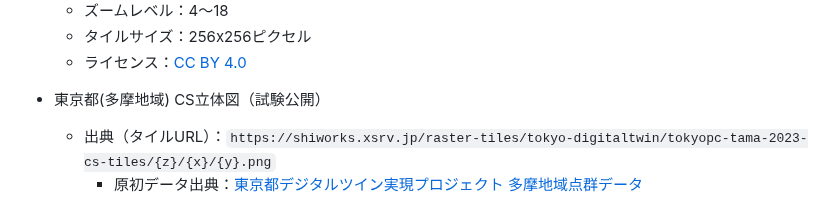
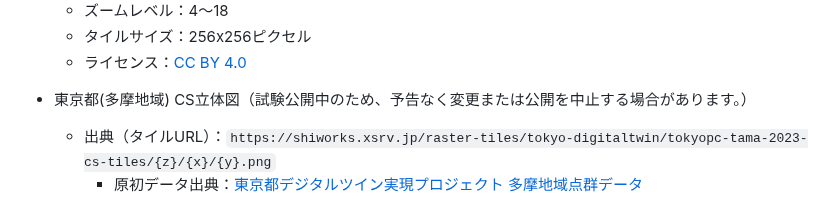
Before and after one commit to shi-works/aist-dem-with-cs-on-maplibre-gl-js, a Markdown page: README.md, the part around the change. Drawn GitHub-style.

```diff
--- a/README.md
+++ b/README.md
@@ -88,7 +88,7 @@ https://shi-works.github.io/aist-dem-with-cs-on-maplibre-gl-js/
     - タイルサイズ：256x256ピクセル
     - ライセンス：[CC BY 4.0](https://creativecommons.org/licenses/by/4.0/)
 
-- 東京都(多摩地域) CS立体図（試験公開）
+- 東京都(多摩地域) CS立体図（試験公開中のため、予告なく変更または公開を中止する場合があります。）
     - 出典（タイルURL）：`https://shiworks.xsrv.jp/raster-tiles/tokyo-digitaltwin/tokyopc-tama-2023-cs-tiles/{z}/{x}/{y}.png`
       - 原初データ出典：[東京都デジタルツイン実現プロジェクト 多摩地域点群データ](https://www.geospatial.jp/ckan/dataset/tokyopc-tama-2023)
       - 概要：陸部を航空レーザ測量により、取得し統合された16点/平方m以上の高密度点群データです。
```
